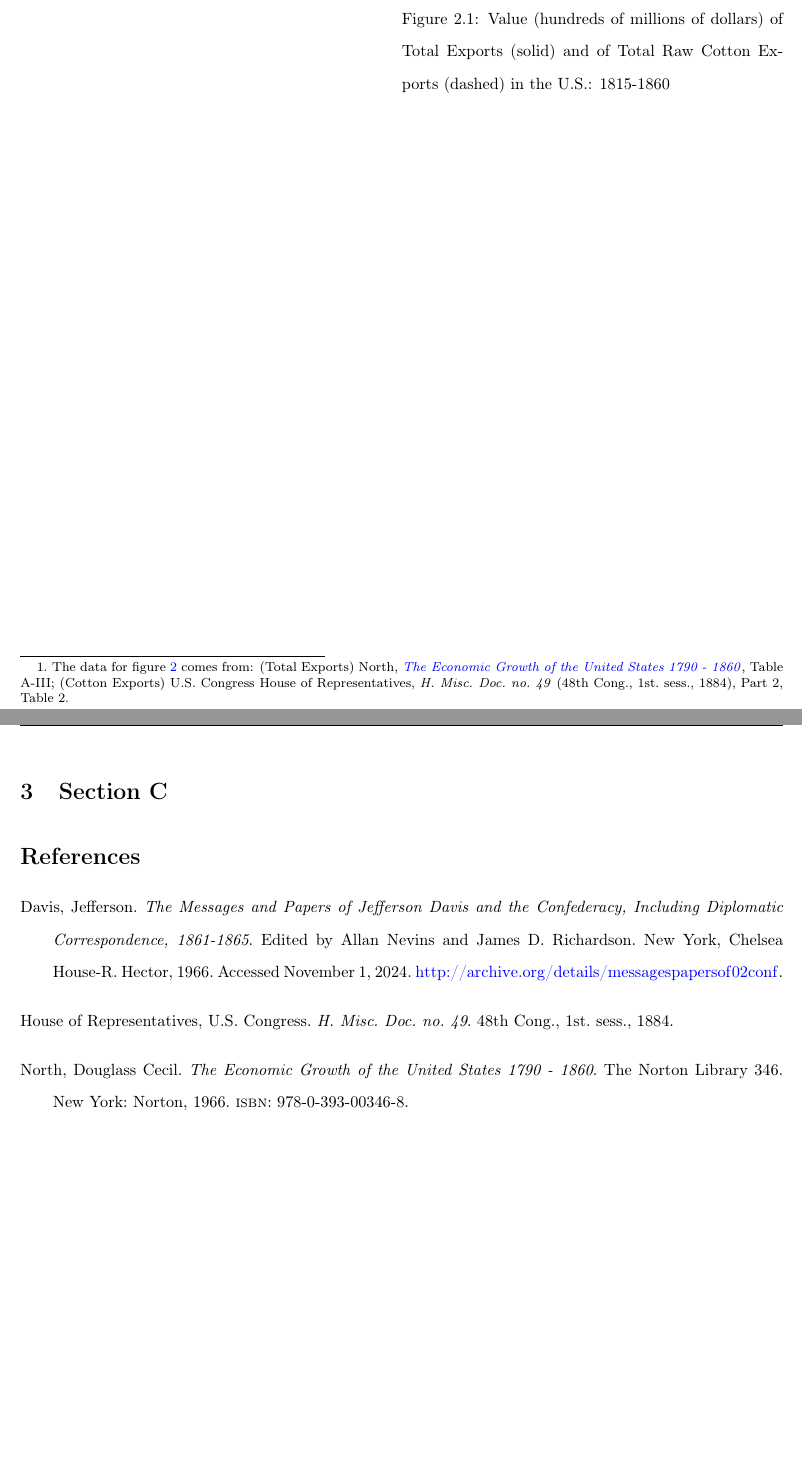
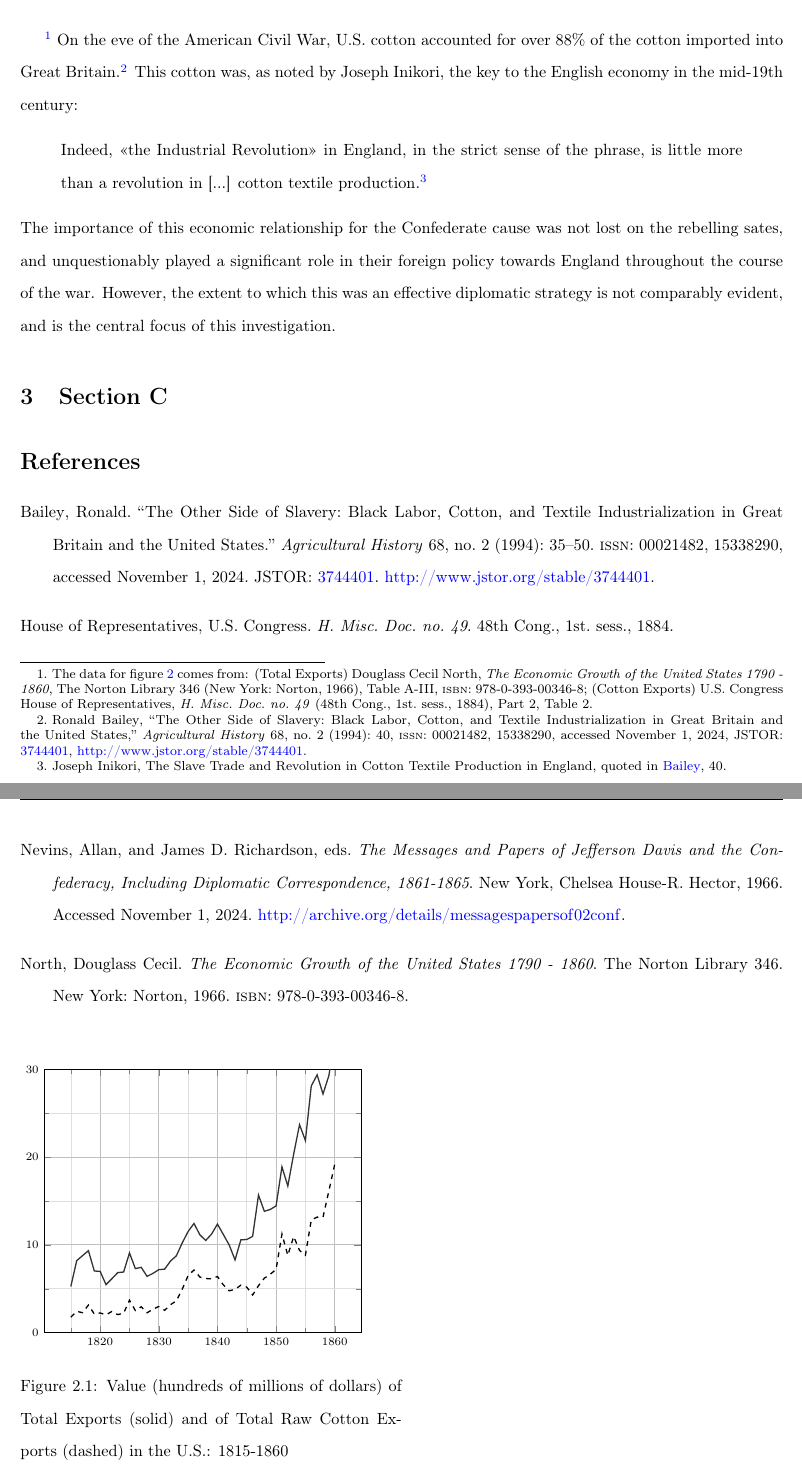
Before and after one commit to AutumnKeesbury/History_IA, a LaTeX document (Paper/HistoryIA.tex, which reads Paper/Bib/History_IA.bib, Paper/SECTIONS/section_B.tex): two parts of pages 5 and 6 of 6 before the commit and two parts of pages 4 and 5 of 5 after it, joined at a grey line, cut at the place of the change, the shorter picture padded with empty space. Compiled offline with pdfLaTeX.

Commit message:
modified:   Paper/.vscode/ltex.dictionary.en-US.txt 	modified:   Paper/Bib/History_IA.bib 	modified:   Paper/HistoryIA.bbl 	modified:   Paper/HistoryIA.pdf 	modified:   Paper/HistoryIA.synctex.gz 	modified:   Paper/HistoryIA.tex 	modified:   Paper/SECTIONS/section_A.tex 	modified:   Paper/SECTIONS/section_B.tex

```diff
--- a/Paper/Bib/History_IA.bib
+++ b/Paper/Bib/History_IA.bib
@@ -39,7 +39,7 @@
 
 @book{davismessagespapers1966,
   title     = {The Messages and Papers of {{Jefferson Davis}} and the {{Confederacy}}, Including Diplomatic Correspondence, 1861-1865},
-  author    = {Davis, Jefferson},
+  author    = {},
   editor    = {Nevins, Allan and Richardson, James D.},
   date      = {1966},
   publisher = {New York, Chelsea House-R. Hector},
--- a/Paper/SECTIONS/section_B.tex
+++ b/Paper/SECTIONS/section_B.tex
@@ -1,4 +1,15 @@
 % !TeX root = ../HistoryIA.tex
+
+\autocites(The data for figure \ref{fig.: B.1} comes from:)()[(Total Exports)][Table A-III]{northeconomicgrowth1966}[(Cotton Exports)][Part 2, Table 2]{u.s.congressImportsduties1884}
+On the eve of the American Civil War, U.S. cotton accounted for over 88\% of the cotton imported into Great Britain \autocite[40]{baileyOtherSide1994}. This
+cotton was, as noted by Joseph Inikori, the key to the English economy in the mid-19th century:
+\begin{quote}
+    Indeed, \say{the Industrial Revolution} in England, in the strict sense of the phrase, is little more than a revolution in [...] cotton textile production.
+    \autocite[Joseph Inikori, {The Slave Trade and Revolution in Cotton Textile Production in England}, quoted in][40]{baileyOtherSide1994}
+\end{quote}
+The importance of this economic relationship for the Confederate cause was not lost on the rebelling sates, and unquestionably played a significant role in their
+foreign policy towards England throughout the course of the war. However, the extent to which this was an effective diplomatic strategy is not comparably evident,
+and is the central focus of this investigation.
 
 \begin{wrapfigure}{R}{0.5\textwidth}\label{fig.: B.1}
     \input{TABLES/cotton_v_exports.tex}
```
Also changed, not shown: Paper/HistoryIA.tex (+1 -1 lines), Paper/SECTIONS/section_A.tex (+3 -3 lines), Paper/HistoryIA.bbl, Paper/HistoryIA.pdf, Paper/SECTIONS/section_B.tex (2 more changed lines), 2 other files.
